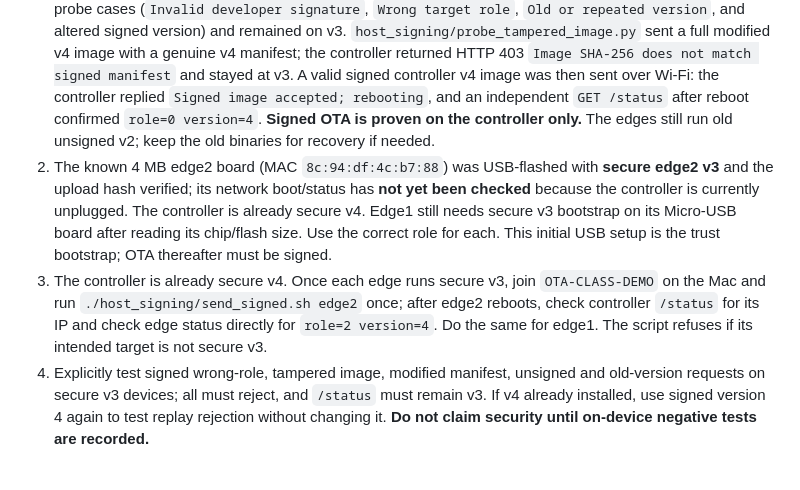
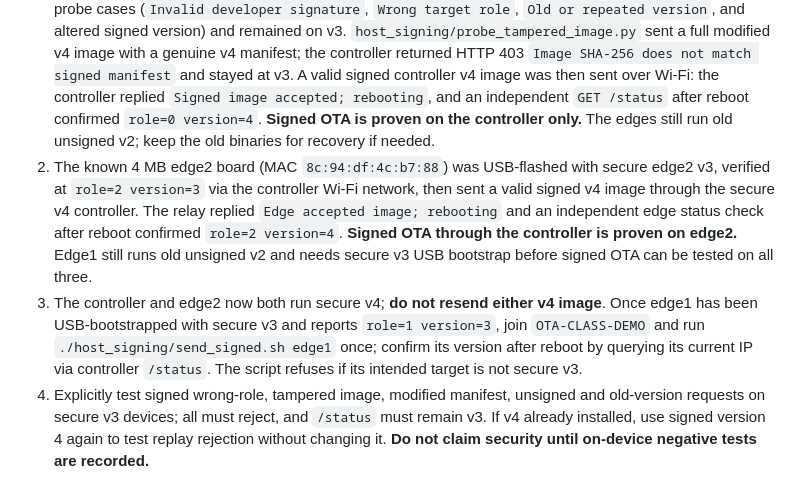
Before and after one commit to VishnuM049/esp32-three-node-ota, a Markdown page: SECURE_OTA.md, the part around the change. GitHub-like rendering.

Commit message:
Record signed controller-relayed OTA to edge2 v4

```diff
--- a/SECURE_OTA.md
+++ b/SECURE_OTA.md
@@ -30,8 +30,8 @@ The above host steps have run and passed on this laptop. Do NOT run keygen a sec
 ## Hardware testing sequence (controller complete; edges NOT COMPLETE)
 
 1. The known controller board was USB-flashed with secure **controller v3** using `./flash_secure.sh controller /dev/cu.usbserial-110`; its upload hash verified. Boot was confirmed by `GET /status` returning `role=0 version=3`. An unsigned POST to `/update` returned HTTP 403 `Missing or malformed signed manifest`; a subsequent status check still returned v3. The controller rejected all four metadata probe cases (`Invalid developer signature`, `Wrong target role`, `Old or repeated version`, and altered signed version) and remained on v3. `host_signing/probe_tampered_image.py` sent a full modified v4 image with a genuine v4 manifest; the controller returned HTTP 403 `Image SHA-256 does not match signed manifest` and stayed at v3. A valid signed controller v4 image was then sent over Wi-Fi: the controller replied `Signed image accepted; rebooting`, and an independent `GET /status` after reboot confirmed `role=0 version=4`. **Signed OTA is proven on the controller only.** The edges still run old unsigned v2; keep the old binaries for recovery if needed.
-2. The known 4 MB edge2 board (MAC `8c:94:df:4c:b7:88`) was USB-flashed with **secure edge2 v3** and the upload hash verified; its network boot/status has **not yet been checked** because the controller is currently unplugged. The controller is already secure v4. Edge1 still needs secure v3 bootstrap on its Micro-USB board after reading its chip/flash size. Use the correct role for each. This initial USB setup is the trust bootstrap; OTA thereafter must be signed.
-3. The controller is already secure v4. Once each edge runs secure v3, join `OTA-CLASS-DEMO` on the Mac and run `./host_signing/send_signed.sh edge2` once; after edge2 reboots, check controller `/status` for its IP and check edge status directly for `role=2 version=4`. Do the same for edge1. The script refuses if its intended target is not secure v3.
+2. The known 4 MB edge2 board (MAC `8c:94:df:4c:b7:88`) was USB-flashed with secure edge2 v3, verified at `role=2 version=3` via the controller Wi-Fi network, then sent a valid signed v4 image through the secure v4 controller. The relay replied `Edge accepted image; rebooting` and an independent edge status check after reboot confirmed `role=2 version=4`. **Signed OTA through the controller is proven on edge2.** Edge1 still runs old unsigned v2 and needs secure v3 USB bootstrap before signed OTA can be tested on all three.
+3. The controller and edge2 now both run secure v4; **do not resend either v4 image**. Once edge1 has been USB-bootstrapped with secure v3 and reports `role=1 version=3`, join `OTA-CLASS-DEMO` and run `./host_signing/send_signed.sh edge1` once; confirm its version after reboot by querying its current IP via controller `/status`. The script refuses if its intended target is not secure v3.
 4. Explicitly test signed wrong-role, tampered image, modified manifest, unsigned and old-version requests on secure v3 devices; all must reject, and `/status` must remain v3. If v4 already installed, use signed version 4 again to test replay rejection without changing it. **Do not claim security until on-device negative tests are recorded.**
 
 ## Honest threat model / outstanding work
```
